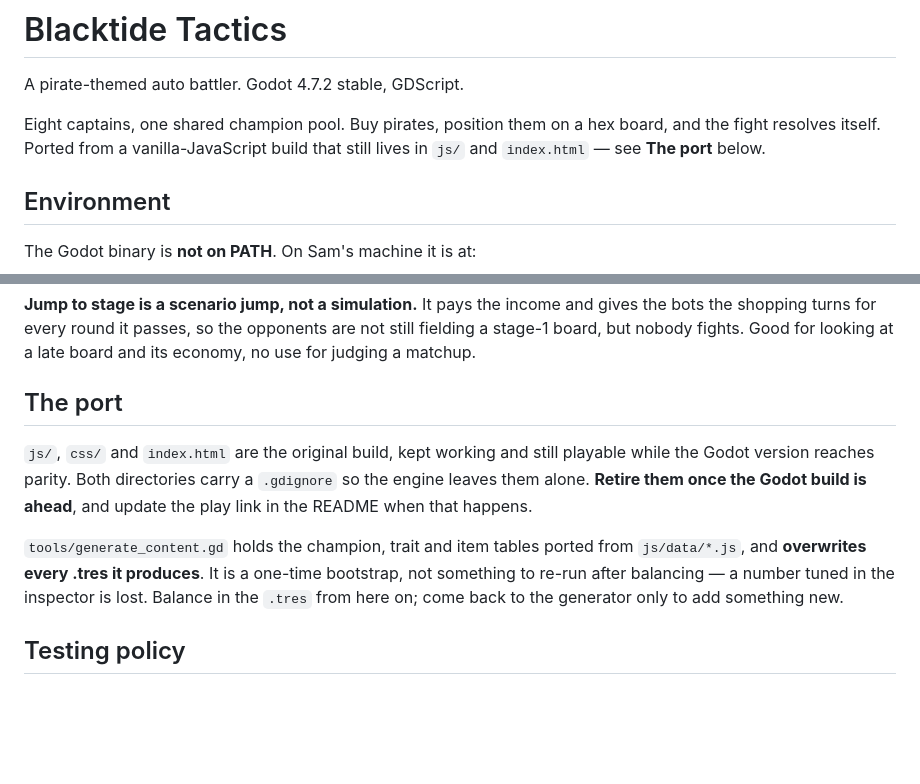
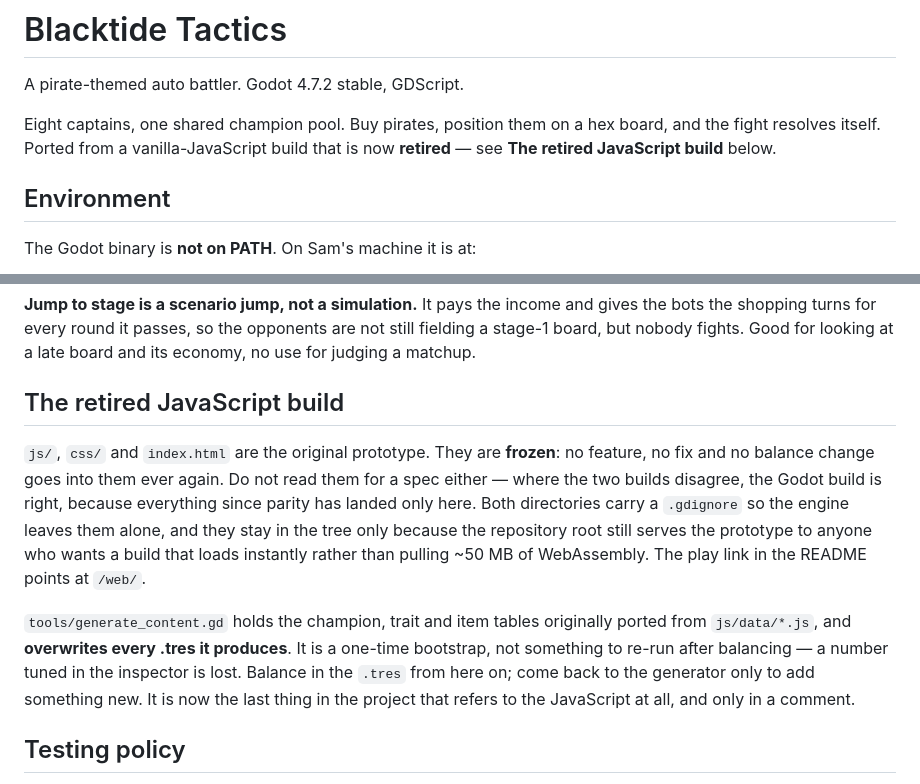
Before and after one commit to treeko11/blacktide-tactics, a Markdown page: CLAUDE.md, 2 parts joined by grey strips. GitHub-like rendering; blank space fills up the shorter version.

```diff
--- a/CLAUDE.md
+++ b/CLAUDE.md
@@ -4,7 +4,7 @@ A pirate-themed auto battler. Godot 4.7.2 stable, GDScript.
 
 Eight captains, one shared champion pool. Buy pirates, position them on a hex
 board, and the fight resolves itself. Ported from a vanilla-JavaScript build that
-still lives in `js/` and `index.html` — see **The port** below.
+is now **retired** — see **The retired JavaScript build** below.
 
 ## Environment
 
@@ -517,18 +517,23 @@ gives the bots the shopping turns for every round it passes, so the opponents ar
 not still fielding a stage-1 board, but nobody fights. Good for looking at a late
 board and its economy, no use for judging a matchup.
 
-## The port
+## The retired JavaScript build
 
-`js/`, `css/` and `index.html` are the original build, kept working and still
-playable while the Godot version reaches parity. Both directories carry a
-`.gdignore` so the engine leaves them alone. **Retire them once the Godot build
-is ahead**, and update the play link in the README when that happens.
+`js/`, `css/` and `index.html` are the original prototype. They are **frozen**:
+no feature, no fix and no balance change goes into them ever again. Do not read
+them for a spec either — where the two builds disagree, the Godot build is right,
+because everything since parity has landed only here. Both directories carry a
+`.gdignore` so the engine leaves them alone, and they stay in the tree only
+because the repository root still serves the prototype to anyone who wants a
+build that loads instantly rather than pulling ~50 MB of WebAssembly. The play
+link in the README points at `/web/`.
 
-`tools/generate_content.gd` holds the champion, trait and item tables ported from
-`js/data/*.js`, and **overwrites every .tres it produces**. It is a one-time
-bootstrap, not something to re-run after balancing — a number tuned in the
-inspector is lost. Balance in the `.tres` from here on; come back to the
-generator only to add something new.
+`tools/generate_content.gd` holds the champion, trait and item tables originally
+ported from `js/data/*.js`, and **overwrites every .tres it produces**. It is a
+one-time bootstrap, not something to re-run after balancing — a number tuned in
+the inspector is lost. Balance in the `.tres` from here on; come back to the
+generator only to add something new. It is now the last thing in the project that
+refers to the JavaScript at all, and only in a comment.
 
 ## Testing policy
 
```
Also changed, not shown: README.md (+52 -88 lines).
